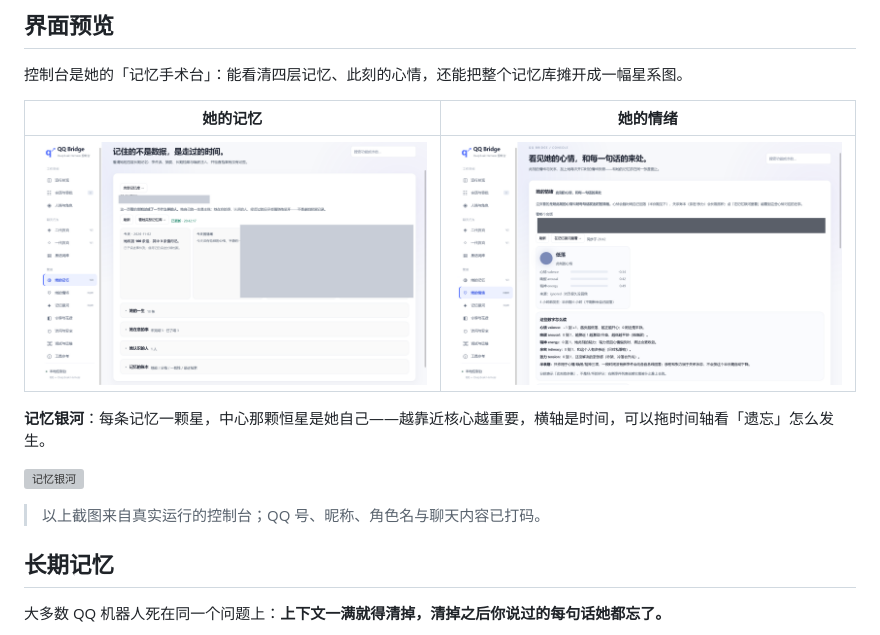
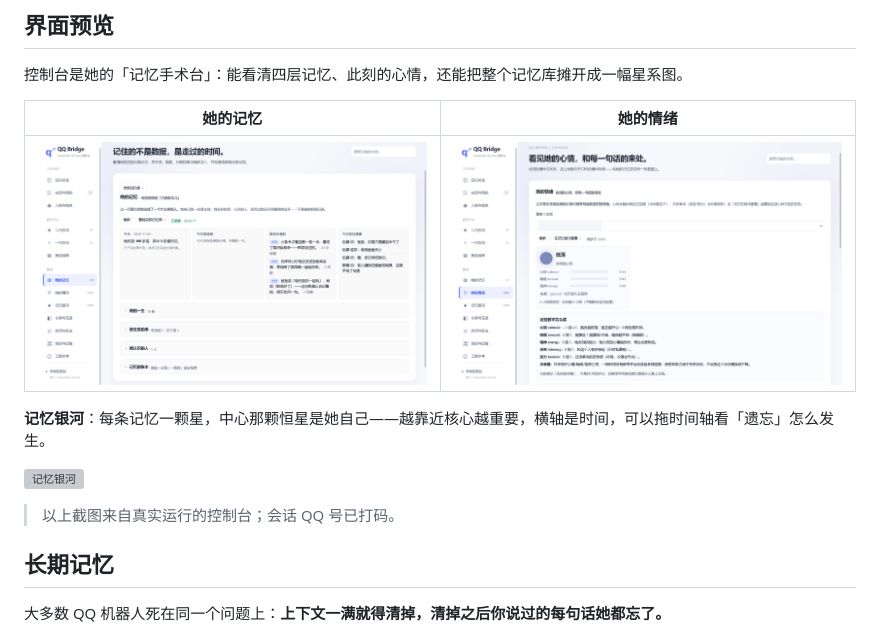
Before and after one commit to huaicha7815/dsh-QQbridge-memory, a Markdown page: README.md, the part around the change. GitHub-like rendering; pictures changed too: assets/screenshot-memory.png, assets/screenshot-mood.png; grey boxes are pictures that could not be loaded.

Commit message:
docs: 截图改为只遮 QQ 号、其余用原图（说明同步）

```diff
--- a/README.md
+++ b/README.md
@@ -36,7 +36,7 @@ QQ 消息 ──► SnowLuma（OneBot v11 WS）──► 本桥接进程 ──
 
 ![记忆银河](assets/screenshot-galaxy.png)
 
-> 以上截图来自真实运行的控制台；QQ 号、昵称、角色名与聊天内容已打码。
+> 以上截图来自真实运行的控制台；会话 QQ 号已打码。
 
 ## 长期记忆
 
```
Also changed, not shown: 1 other file.
